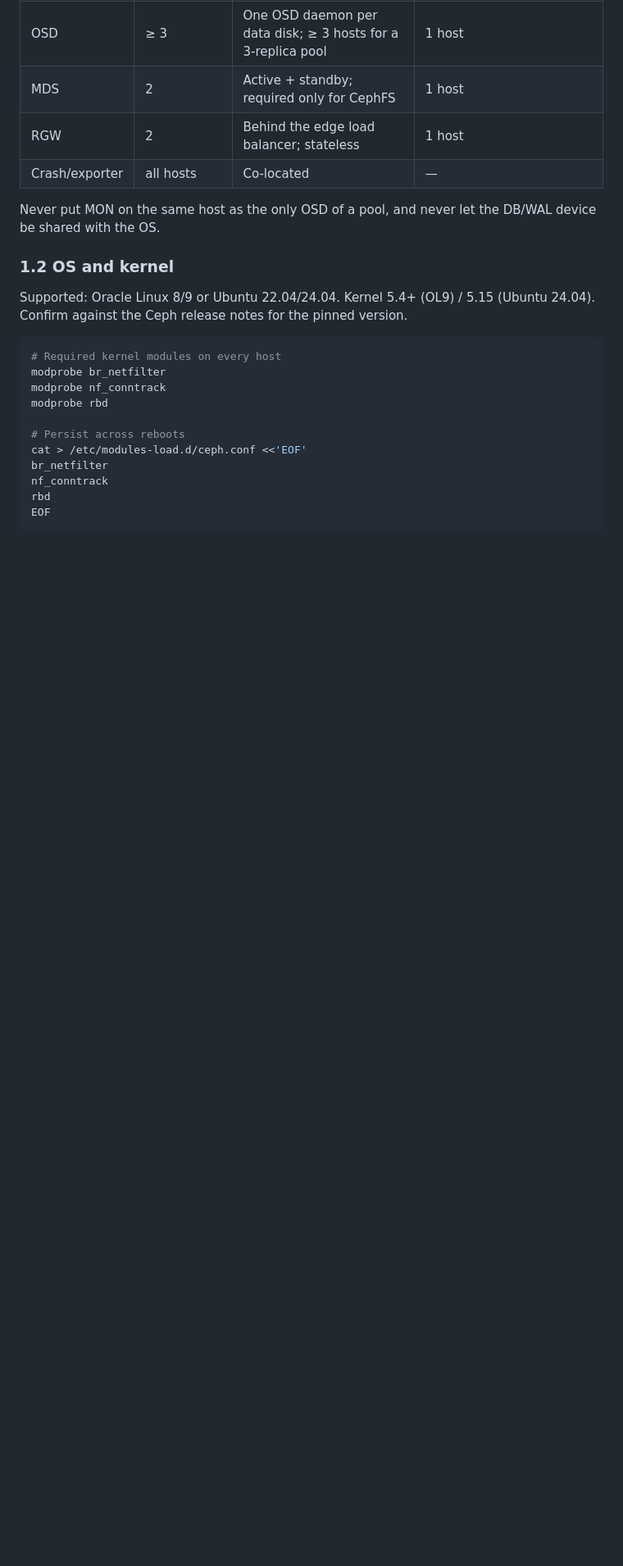
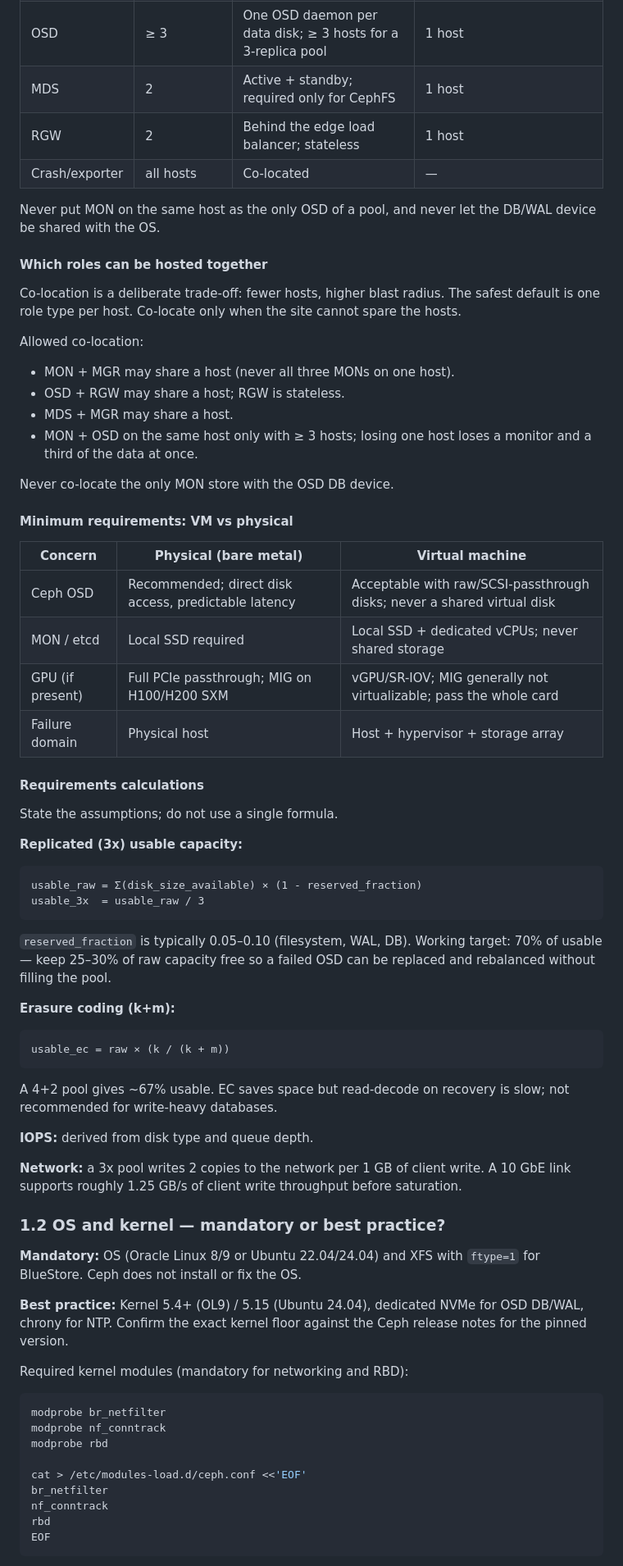
Before and after one commit to DavoudTeimouri/cloudnative-infrastructure-guide, a Markdown page: storage/ceph/cephadm-deployment.md, the part around one of its changes. Shown at 82% size. Drawn GitHub-style; blank space fills up the shorter version.

````diff
--- a/storage/ceph/cephadm-deployment.md
+++ b/storage/ceph/cephadm-deployment.md
@@ -47,17 +47,65 @@ Do this on every Ceph host before any cephadm command. Ceph assumes a clean, tun
 
 Never put MON on the same host as the only OSD of a pool, and never let the DB/WAL device be shared with the OS.
 
-### 1.2 OS and kernel
+#### Which roles can be hosted together
 
-Supported: Oracle Linux 8/9 or Ubuntu 22.04/24.04. Kernel 5.4+ (OL9) / 5.15 (Ubuntu 24.04). Confirm against the Ceph release notes for the pinned version.
+Co-location is a deliberate trade-off: fewer hosts, higher blast radius. The safest default is one role type per host. Co-locate only when the site cannot spare the hosts.
+
+Allowed co-location:
+- MON + MGR may share a host (never all three MONs on one host).
+- OSD + RGW may share a host; RGW is stateless.
+- MDS + MGR may share a host.
+- MON + OSD on the same host only with ≥ 3 hosts; losing one host loses a monitor and a third of the data at once.
+
+Never co-locate the only MON store with the OSD DB device.
+
+#### Minimum requirements: VM vs physical
+
+| Concern | Physical (bare metal) | Virtual machine |
+|---|---|---|
+| Ceph OSD | Recommended; direct disk access, predictable latency | Acceptable with raw/SCSI-passthrough disks; never a shared virtual disk |
+| MON / etcd | Local SSD required | Local SSD + dedicated vCPUs; never shared storage |
+| GPU (if present) | Full PCIe passthrough; MIG on H100/H200 SXM | vGPU/SR-IOV; MIG generally not virtualizable; pass the whole card |
+| Failure domain | Physical host | Host + hypervisor + storage array |
+
+#### Requirements calculations
+
+State the assumptions; do not use a single formula.
+
+**Replicated (3x) usable capacity:**
+
+```
+usable_raw = Σ(disk_size_available) × (1 - reserved_fraction)
+usable_3x  = usable_raw / 3
+```
+
+`reserved_fraction` is typically 0.05–0.10 (filesystem, WAL, DB). Working target: 70% of usable — keep 25–30% of raw capacity free so a failed OSD can be replaced and rebalanced without filling the pool.
+
+**Erasure coding (k+m):**
+
+```
+usable_ec = raw × (k / (k + m))
+```
+
+A 4+2 pool gives ~67% usable. EC saves space but read-decode on recovery is slow; not recommended for write-heavy databases.
+
+**IOPS:** derived from disk type and queue depth.
+
+**Network:** a 3x pool writes 2 copies to the network per 1 GB of client write. A 10 GbE link supports roughly 1.25 GB/s of client write throughput before saturation.
+
+### 1.2 OS and kernel — mandatory or best practice?
+
+**Mandatory:** OS (Oracle Linux 8/9 or Ubuntu 22.04/24.04) and XFS with `ftype=1` for BlueStore. Ceph does not install or fix the OS.
+
+**Best practice:** Kernel 5.4+ (OL9) / 5.15 (Ubuntu 24.04), dedicated NVMe for OSD DB/WAL, chrony for NTP. Confirm the exact kernel floor against the Ceph release notes for the pinned version.
+
+Required kernel modules (mandatory for networking and RBD):
 
 ```bash
-# Required kernel modules on every host
 modprobe br_netfilter
 modprobe nf_conntrack
 modprobe rbd
 
-# Persist across reboots
 cat > /etc/modules-load.d/ceph.conf <<'EOF'
 br_netfilter
 nf_conntrack
````
Also changed, not shown: other parts of storage/ceph/cephadm-deployment.md (+73 -13 lines).
